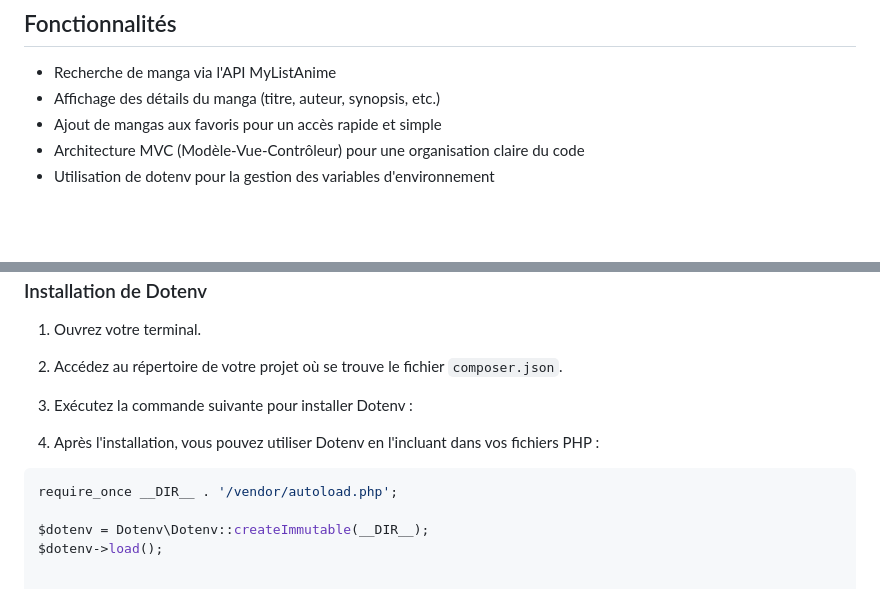
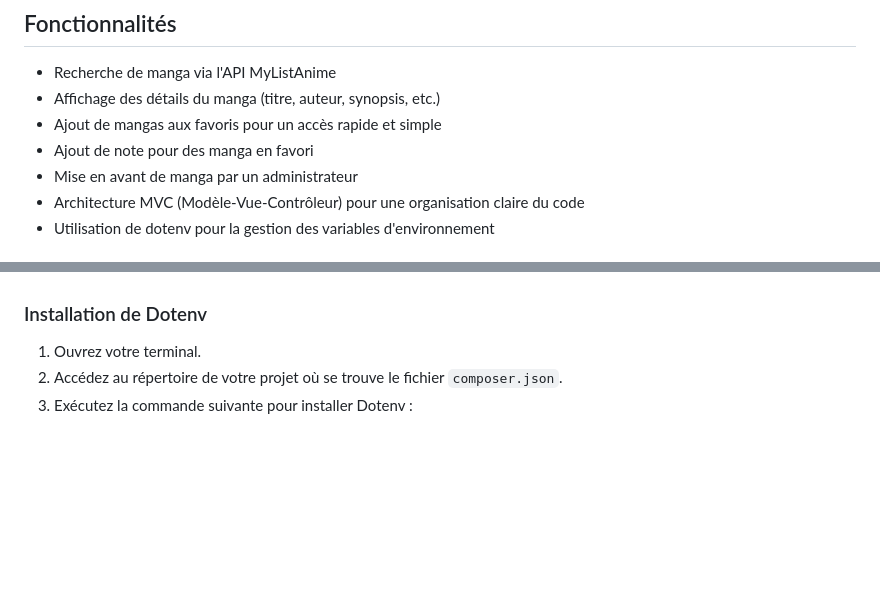
Before and after one commit to Pney56/PROJET-FINAL, a Markdown page: README.md, 2 parts joined by grey strips. GitHub-like rendering; blank space fills up the shorter version.

````diff
--- a/README.md
+++ b/README.md
@@ -7,6 +7,8 @@ Projet final Kercode - Raiburari est un projet de site web qui facilite la reche
 - Recherche de manga via l'API MyListAnime
 - Affichage des détails du manga (titre, auteur, synopsis, etc.)
 - Ajout de mangas aux favoris pour un accès rapide et simple
+- Ajout de note pour des manga en favori
+- Mise en avant de manga par un administrateur
 - Architecture MVC (Modèle-Vue-Contrôleur) pour une organisation claire du code
 - Utilisation de dotenv pour la gestion des variables d'environnement
 
@@ -85,12 +87,3 @@ Assurez-vous d'avoir un serveur PHP, Composer et MySQL correctement configurés
 1. Ouvrez votre terminal.
 2. Accédez au répertoire de votre projet où se trouve le fichier `composer.json`.
 3. Exécutez la commande suivante pour installer Dotenv :
-
-
-4. Après l'installation, vous pouvez utiliser Dotenv en l'incluant dans vos fichiers PHP :
-
-```php
-require_once __DIR__ . '/vendor/autoload.php';
-
-$dotenv = Dotenv\Dotenv::createImmutable(__DIR__);
-$dotenv->load();
````
